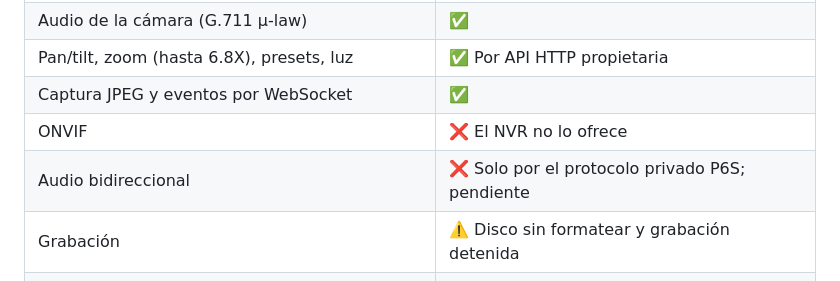
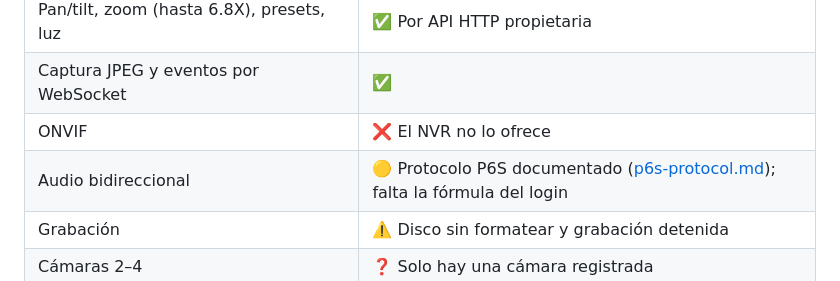
Before and after one commit to belcaik/open-nvr, a Markdown page: README.md, the part around the change. Rendered like a GitHub page.

Commit message:
docs: update protocol matrix and security findings with P6S results

```diff
--- a/README.md
+++ b/README.md
@@ -18,7 +18,7 @@ Etapas 0–2 completadas y etapa 3 (auditoría) documentada. La etapa 4
 | Pan/tilt, zoom (hasta 6.8X), presets, luz | ✅ Por API HTTP propietaria |
 | Captura JPEG y eventos por WebSocket | ✅ |
 | ONVIF | ❌ El NVR no lo ofrece |
-| Audio bidireccional | ❌ Solo por el protocolo privado P6S; pendiente |
+| Audio bidireccional | 🟡 Protocolo P6S documentado ([p6s-protocol.md](docs/p6s-protocol.md)); falta la fórmula del login |
 | Grabación | ⚠️ Disco sin formatear y grabación detenida |
 | Cámaras 2–4 | ❓ Solo hay una cámara registrada |
 | Salida a Internet bloqueada | ⏳ Preparada en `deploy/baphomet/`, sin desplegar |
```
Also changed, not shown: docs/protocols.md (+2 -2 lines), docs/security.md (+2 -0 lines).
